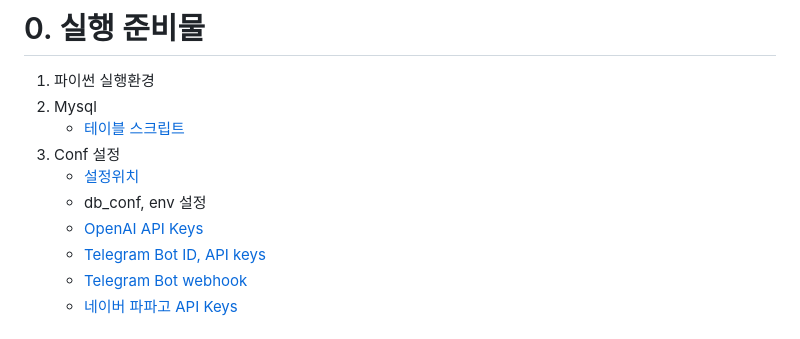
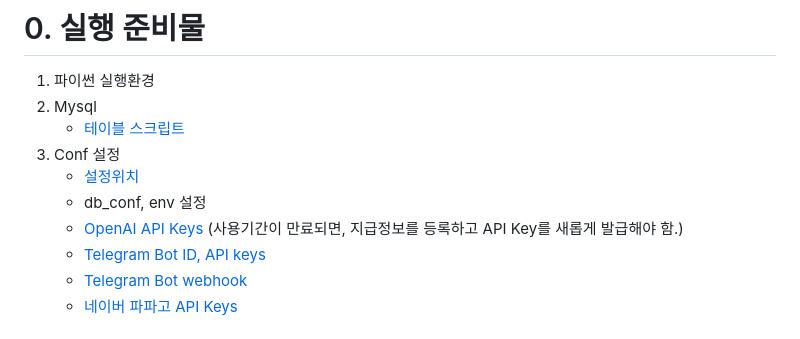
Before and after one commit to brightjin/aisays, a Markdown page: README.md, the part around the change. GitHub-like rendering.

```diff
--- a/README.md
+++ b/README.md
@@ -9,6 +9,7 @@ OpenAI 연계 웹서비스 (Oracle Cloud Ubuntu 환경에서 테스트됨)
    - [설정위치](https://github.com/syschat0/aisays/tree/main/conf)
    - db_conf, env 설정
    - [OpenAI API Keys](https://platform.openai.com/account/api-keys)
+     (사용기간이 만료되면, 지급정보를 등록하고 API Key를 새롭게 발급해야 함.)
    - [Telegram Bot ID, API keys](https://hzoo.tistory.com/87)
    - [Telegram Bot webhook](https://docfriends.github.io/DevStrory/2019-05-22/telegram-webhook/)
    - [네이버 파파고 API Keys](https://developers.naver.com/docs/papago/papago-nmt-overview.md#사전-준비-사항)
```
